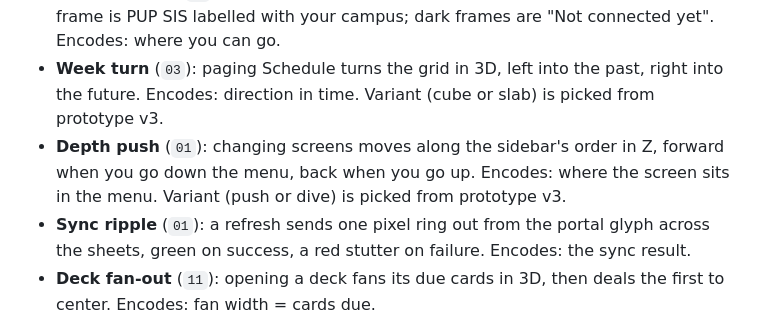
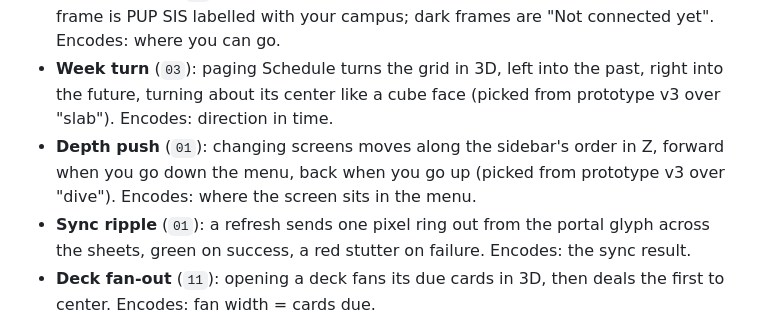
Before and after one commit to cGradying/IntPortal, a Markdown page: DESIGN.md, the part around the change. GitHub-like rendering.

Commit message:
docs(design): record P3 picks, cube week turn and push screen change

```diff
--- a/DESIGN.md
+++ b/DESIGN.md
@@ -264,10 +264,11 @@ window keeps its 14pt system corner. Borders are 2pt on controls, 1pt on sheets.
 - **Hub carousel** (`09`): portal frames on a ring you orbit with the arrow keys. The lit frame is
   PUP SIS labelled with your campus; dark frames are "Not connected yet". Encodes: where you can go.
 - **Week turn** (`03`): paging Schedule turns the grid in 3D, left into the past, right into the
-  future. Encodes: direction in time. Variant (cube or slab) is picked from prototype v3.
+  future, turning about its center like a cube face (picked from prototype v3 over "slab").
+  Encodes: direction in time.
 - **Depth push** (`01`): changing screens moves along the sidebar's order in Z, forward when you go
-  down the menu, back when you go up. Encodes: where the screen sits in the menu. Variant (push or
-  dive) is picked from prototype v3.
+  down the menu, back when you go up (picked from prototype v3 over "dive"). Encodes: where the
+  screen sits in the menu.
 - **Sync ripple** (`01`): a refresh sends one pixel ring out from the portal glyph across the
   sheets, green on success, a red stutter on failure. Encodes: the sync result.
 - **Deck fan-out** (`11`): opening a deck fans its due cards in 3D, then deals the first to center.
```
